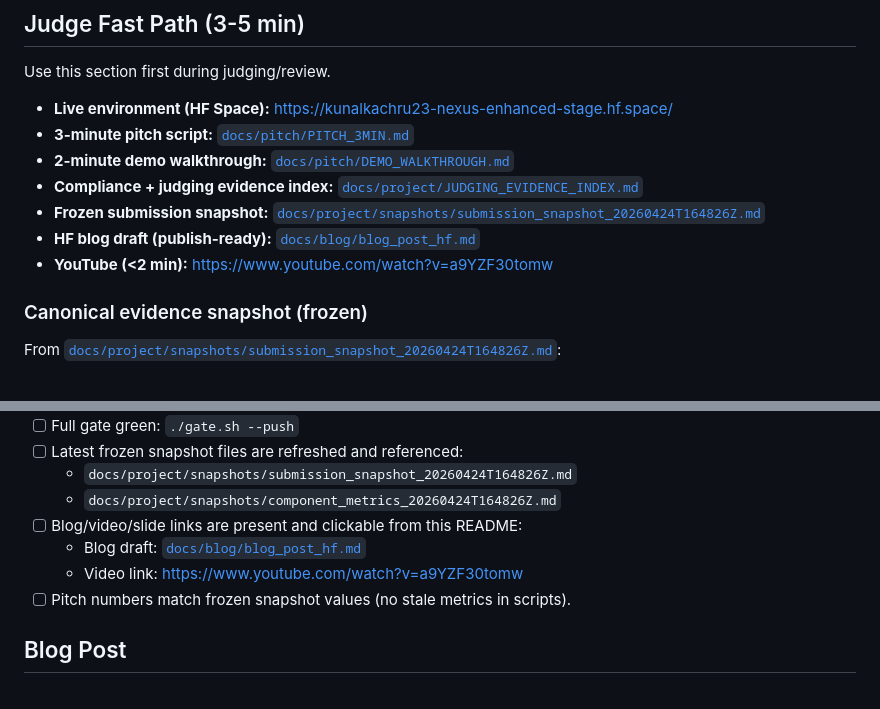
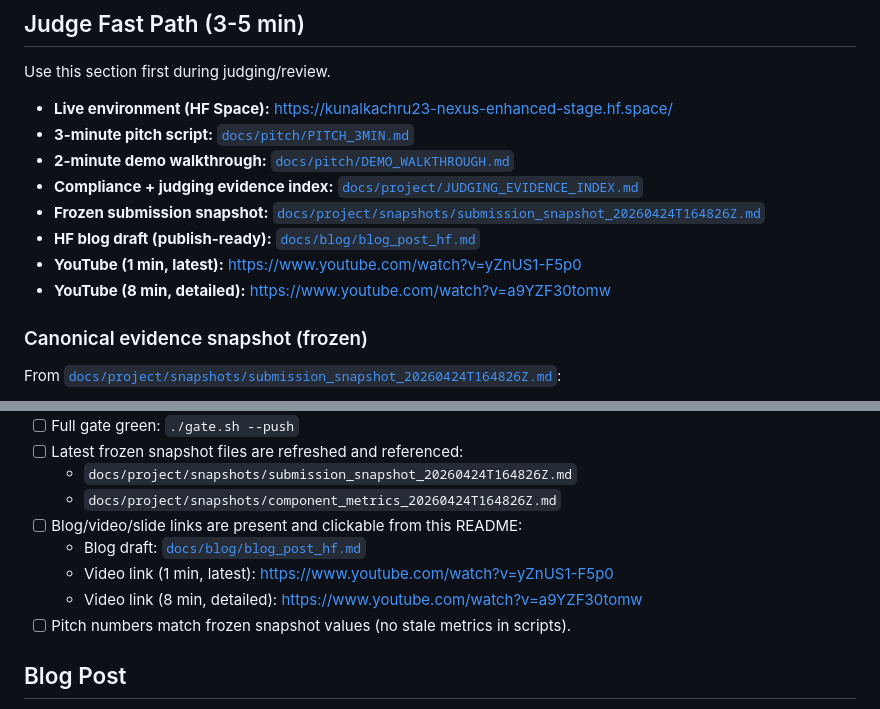
Before and after one commit to kunalkachru/nexus-rl-system, a Markdown page: README.md, 2 parts joined by grey strips. Rendered like a GitHub page.

Commit message:
docs: add short and detailed YouTube demo links
Update README to include the new 1-minute latest demo link while retaining the earlier detailed 8-minute walkthrough.

Made-with: Cursor

```diff
--- a/README.md
+++ b/README.md
@@ -32,7 +32,8 @@ Use this section first during judging/review.
 - **Compliance + judging evidence index:** [`docs/project/JUDGING_EVIDENCE_INDEX.md`](docs/project/JUDGING_EVIDENCE_INDEX.md)
 - **Frozen submission snapshot:** [`docs/project/snapshots/submission_snapshot_20260424T164826Z.md`](docs/project/snapshots/submission_snapshot_20260424T164826Z.md)
 - **HF blog draft (publish-ready):** [`docs/blog/blog_post_hf.md`](docs/blog/blog_post_hf.md)
-- **YouTube (<2 min):** [https://www.youtube.com/watch?v=a9YZF30tomw](https://www.youtube.com/watch?v=a9YZF30tomw)
+- **YouTube (1 min, latest):** [https://www.youtube.com/watch?v=yZnUS1-F5p0](https://www.youtube.com/watch?v=yZnUS1-F5p0)
+- **YouTube (8 min, detailed):** [https://www.youtube.com/watch?v=a9YZF30tomw](https://www.youtube.com/watch?v=a9YZF30tomw)
 
 ### Canonical evidence snapshot (frozen)
 
@@ -209,7 +210,8 @@ Documentation lives under [`docs/`](docs/) (guides, deployment, project status,
   - `docs/project/snapshots/component_metrics_20260424T164826Z.md`
 - [ ] Blog/video/slide links are present and clickable from this README:
   - Blog draft: [`docs/blog/blog_post_hf.md`](docs/blog/blog_post_hf.md)
-  - Video link: [https://www.youtube.com/watch?v=a9YZF30tomw](https://www.youtube.com/watch?v=a9YZF30tomw)
+  - Video link (1 min, latest): [https://www.youtube.com/watch?v=yZnUS1-F5p0](https://www.youtube.com/watch?v=yZnUS1-F5p0)
+  - Video link (8 min, detailed): [https://www.youtube.com/watch?v=a9YZF30tomw](https://www.youtube.com/watch?v=a9YZF30tomw)
 - [ ] Pitch numbers match frozen snapshot values (no stale metrics in scripts).
 
 ## Blog Post
```
